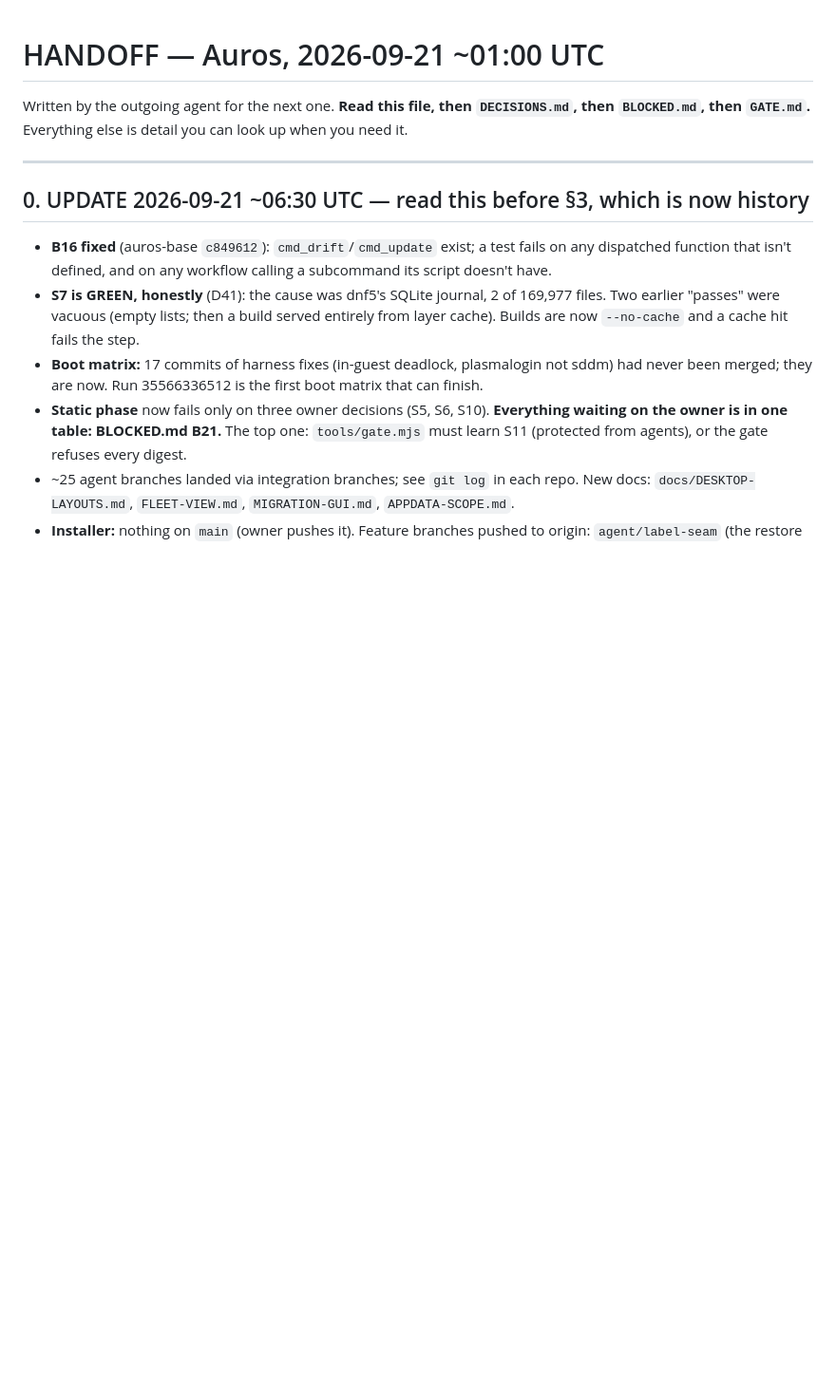
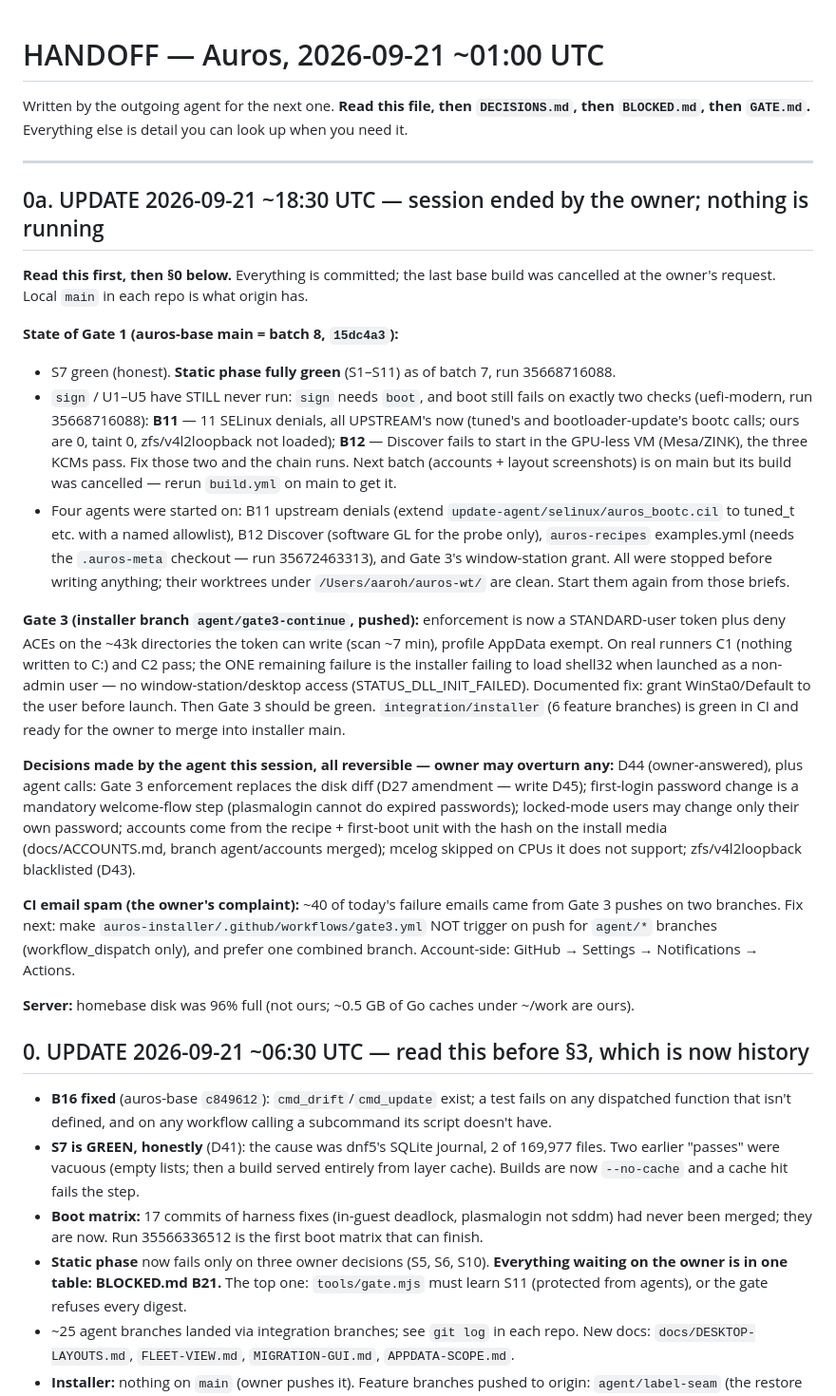
Before and after one commit to aarohkandy/auros, a Markdown page: HANDOFF.md, the part around the change. Shown at 95% size. Drawn GitHub-style; blank space fills up the shorter version.

Commit message:
Session end 2026-09-21: static phase green, boot down to B11/B12, Gate 3 down to window-station access; decisions and next steps recorded
Co-Authored-By: Claude Fable 5.1 <noreply@anthropic.com>

```diff
--- a/HANDOFF.md
+++ b/HANDOFF.md
@@ -4,6 +4,47 @@ Written by the outgoing agent for the next one. **Read this file, then `DECISION
 `BLOCKED.md`, then `GATE.md`.** Everything else is detail you can look up when you need it.
 
 ---
+
+## 0a. UPDATE 2026-09-21 ~18:30 UTC — session ended by the owner; nothing is running
+
+**Read this first, then §0 below.** Everything is committed; the last base build was cancelled at
+the owner's request. Local `main` in each repo is what origin has.
+
+**State of Gate 1 (auros-base main = batch 8, `15dc4a3`):**
+- S7 green (honest). **Static phase fully green** (S1–S11) as of batch 7, run 35668716088.
+- `sign` / U1–U5 have STILL never run: `sign` needs `boot`, and boot still fails on exactly two
+  checks (uefi-modern, run 35668716088): **B11** — 11 SELinux denials, all UPSTREAM's now (tuned's
+  and bootloader-update's bootc calls; ours are 0, taint 0, zfs/v4l2loopback not loaded); **B12** —
+  Discover fails to start in the GPU-less VM (Mesa/ZINK), the three KCMs pass. Fix those two and the
+  chain runs. Next batch (accounts + layout screenshots) is on main but its build was cancelled —
+  rerun `build.yml` on main to get it.
+- Four agents were started on: B11 upstream denials (extend `update-agent/selinux/auros_bootc.cil`
+  to tuned_t etc. with a named allowlist), B12 Discover (software GL for the probe only),
+  `auros-recipes` examples.yml (needs the `.auros-meta` checkout — run 35672463313), and Gate 3's
+  window-station grant. All were stopped before writing anything; their worktrees under
+  `/Users/aaroh/auros-wt/` are clean. Start them again from those briefs.
+
+**Gate 3 (installer branch `agent/gate3-continue`, pushed):** enforcement is now a STANDARD-user token
+plus deny ACEs on the ~43k directories the token can write (scan ~7 min), profile AppData exempt.
+On real runners C1 (nothing written to C:) and C2 pass; the ONE remaining failure is the installer
+failing to load shell32 when launched as a non-admin user — no window-station/desktop access
+(STATUS_DLL_INIT_FAILED). Documented fix: grant WinSta0/Default to the user before launch. Then
+Gate 3 should be green. `integration/installer` (6 feature branches) is green in CI and ready for the
+owner to merge into installer main.
+
+**Decisions made by the agent this session, all reversible — owner may overturn any:**
+D44 (owner-answered), plus agent calls: Gate 3 enforcement replaces the disk diff (D27 amendment —
+write D45); first-login password change is a mandatory welcome-flow step (plasmalogin cannot do
+expired passwords); locked-mode users may change only their own password; accounts come from the
+recipe + first-boot unit with the hash on the install media (docs/ACCOUNTS.md, branch agent/accounts
+merged); mcelog skipped on CPUs it does not support; zfs/v4l2loopback blacklisted (D43).
+
+**CI email spam (the owner's complaint):** ~40 of today's failure emails came from Gate 3 pushes on
+two branches. Fix next: make `auros-installer/.github/workflows/gate3.yml` NOT trigger on push for
+`agent/*` branches (workflow_dispatch only), and prefer one combined branch. Account-side: GitHub →
+Settings → Notifications → Actions.
+
+**Server:** homebase disk was 96% full (not ours; ~0.5 GB of Go caches under ~/work are ours).
 
 ## 0. UPDATE 2026-09-21 ~06:30 UTC — read this before §3, which is now history
 
```
Also changed, not shown: BLOCKED.md (+4 -0 lines).
